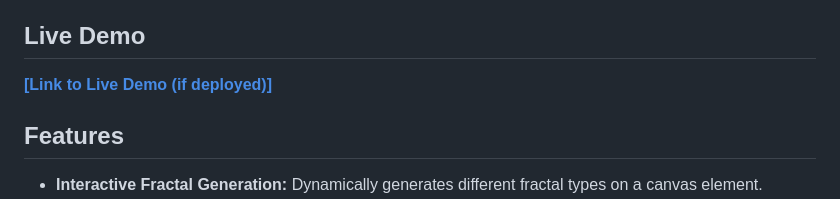
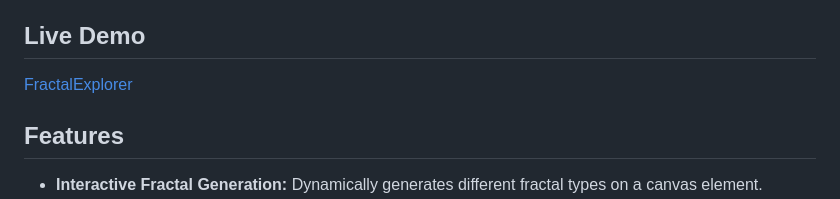
Before and after one commit to mimossaaa/Fractalexplorer, a Markdown page: README.md, the part around the change. Rendered like a GitHub page.

```diff
--- a/README.md
+++ b/README.md
@@ -4,7 +4,7 @@ This repository hosts a web application that allows users to interactively explo
 
 ## Live Demo
 
-[**[Link to Live Demo (if deployed)]**]((https://mimossaaa.github.io/Fractalexplorer/))
+[FractalExplorer]([url](https://mimossaaa.github.io/Fractalexplorer/))
 
 ## Features
 
```
